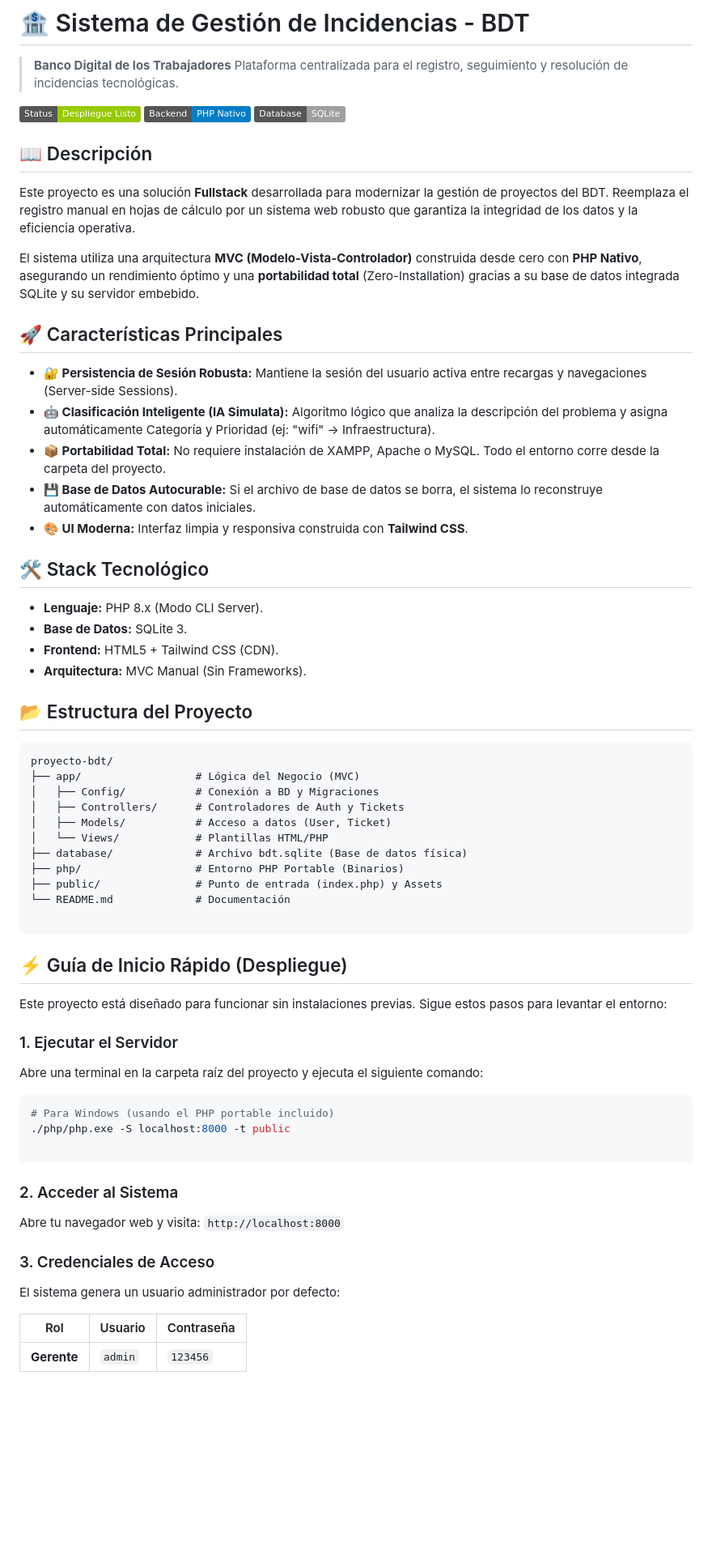
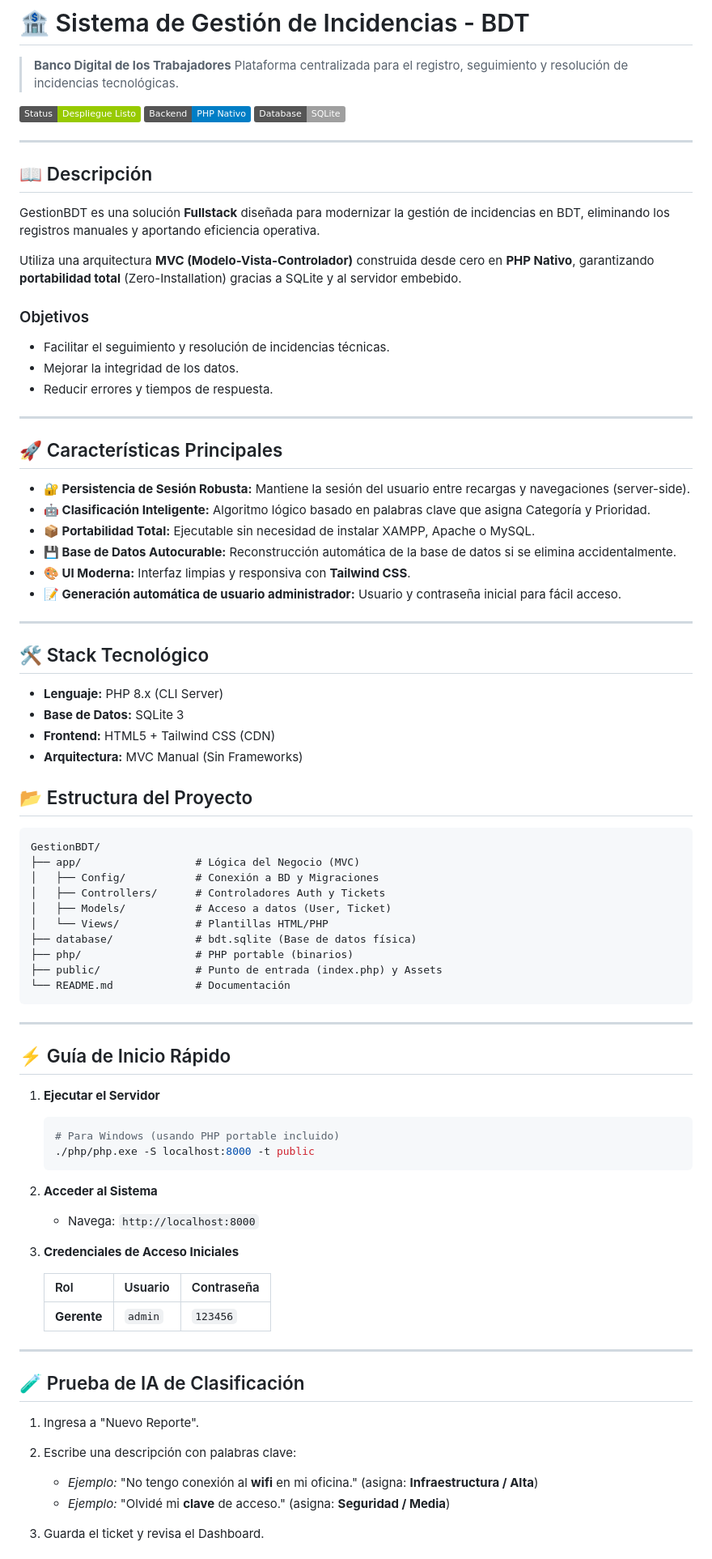
Before and after one commit to Marianvsf/GestionBDT, a Markdown page: README.md, the part around one of its changes. Shown at 81% size. Rendered like a GitHub page; badges without logos; blank space fills up the shorter version.

````diff
--- a/README.md
+++ b/README.md
@@ -7,67 +7,83 @@
 ![PHP](https://img.shields.io/badge/Backend-PHP_Nativo-blue)
 ![SQLite](https://img.shields.io/badge/Database-SQLite-lightgrey)
 
+---
+
 ## 📖 Descripción
 
-Este proyecto es una solución **Fullstack** desarrollada para modernizar la gestión de proyectos del BDT. Reemplaza el registro manual en hojas de cálculo por un sistema web robusto que garantiza la integridad de los datos y la eficiencia operativa.
+GestionBDT es una solución **Fullstack** diseñada para modernizar la gestión de incidencias en BDT, eliminando los registros manuales y aportando eficiencia operativa.
 
-El sistema utiliza una arquitectura **MVC (Modelo-Vista-Controlador)** construida desde cero con **PHP Nativo**, asegurando un rendimiento óptimo y una **portabilidad total** (Zero-Installation) gracias a su base de datos integrada SQLite y su servidor embebido.
+Utiliza una arquitectura **MVC (Modelo-Vista-Controlador)** construida desde cero en **PHP Nativo**, garantizando **portabilidad total** (Zero-Installation) gracias a SQLite y al servidor embebido.
+
+### Objetivos
+
+- Facilitar el seguimiento y resolución de incidencias técnicas.
+- Mejorar la integridad de los datos.
+- Reducir errores y tiempos de respuesta.
+
+---
 
 ## 🚀 Características Principales
 
-- **🔐 Persistencia de Sesión Robusta:** Mantiene la sesión del usuario activa entre recargas y navegaciones (Server-side Sessions).
-- **🤖 Clasificación Inteligente (IA Simulata):** Algoritmo lógico que analiza la descripción del problema y asigna automáticamente Categoría y Prioridad (ej: "wifi" → Infraestructura).
-- **📦 Portabilidad Total:** No requiere instalación de XAMPP, Apache o MySQL. Todo el entorno corre desde la carpeta del proyecto.
-- **💾 Base de Datos Autocurable:** Si el archivo de base de datos se borra, el sistema lo reconstruye automáticamente con datos iniciales.
-- **🎨 UI Moderna:** Interfaz limpia y responsiva construida con **Tailwind CSS**.
+- **🔐 Persistencia de Sesión Robusta:** Mantiene la sesión del usuario entre recargas y navegaciones (server-side).
+- **🤖 Clasificación Inteligente:** Algoritmo lógico basado en palabras clave que asigna Categoría y Prioridad.
+- **📦 Portabilidad Total:** Ejecutable sin necesidad de instalar XAMPP, Apache o MySQL.
+- **💾 Base de Datos Autocurable:** Reconstrucción automática de la base de datos si se elimina accidentalmente.
+- **🎨 UI Moderna:** Interfaz limpias y responsiva con **Tailwind CSS**.
+- **📝 Generación automática de usuario administrador:** Usuario y contraseña inicial para fácil acceso.
+
+---
 
 ## 🛠️ Stack Tecnológico
 
-- **Lenguaje:** PHP 8.x (Modo CLI Server).
-- **Base de Datos:** SQLite 3.
-- **Frontend:** HTML5 + Tailwind CSS (CDN).
-- **Arquitectura:** MVC Manual (Sin Frameworks).
+- **Lenguaje:** PHP 8.x (CLI Server)
+- **Base de Datos:** SQLite 3
+- **Frontend:** HTML5 + Tailwind CSS (CDN)
+- **Arquitectura:** MVC Manual (Sin Frameworks)
 
 ## 📂 Estructura del Proyecto
 
 ```text
-proyecto-bdt/
+GestionBDT/
 ├── app/                  # Lógica del Negocio (MVC)
 │   ├── Config/           # Conexión a BD y Migraciones
-│   ├── Controllers/      # Controladores de Auth y Tickets
+│   ├── Controllers/      # Controladores Auth y Tickets
 │   ├── Models/           # Acceso a datos (User, Ticket)
 │   └── Views/            # Plantillas HTML/PHP
-├── database/             # Archivo bdt.sqlite (Base de datos física)
-├── php/                  # Entorno PHP Portable (Binarios)
+├── database/             # bdt.sqlite (Base de datos física)
+├── php/                  # PHP portable (binarios)
 ├── public/               # Punto de entrada (index.php) y Assets
 └── README.md             # Documentación
-
 ```
 
-## ⚡ Guía de Inicio Rápido (Despliegue)
+---
 
-Este proyecto está diseñado para funcionar sin instalaciones previas. Sigue estos pasos para levantar el entorno:
+## ⚡ Guía de Inicio Rápido
 
-### 1. Ejecutar el Servidor
+1. **Ejecutar el Servidor**
 
-Abre una terminal en la carpeta raíz del proyecto y ejecuta el siguiente comando:
+   ```bash
+   # Para Windows (usando PHP portable incluido)
+   ./php/php.exe -S localhost:8000 -t public
+   ```
 
-```bash
-# Para Windows (usando el PHP portable incluido)
-./php/php.exe -S localhost:8000 -t public
+2. **Acceder al Sistema**
+   - Navega: `http://localhost:8000`
 
-```
+3. **Credenciales de Acceso Iniciales**
 
-### 2. Acceder al Sistema
+   | Rol         | Usuario | Contraseña |
+   | ----------- | ------- | ---------- |
+   | **Gerente** | `admin` | `123456`   |
 
-Abre tu navegador web y visita:
-`http://localhost:8000`
+---
 
-### 3. Credenciales de Acceso
+## 🧪 Prueba de IA de Clasificación
 
-El sistema genera un usuario administrador por defecto:
+1. Ingresa a "Nuevo Reporte".
+2. Escribe una descripción con palabras clave:
+   - _Ejemplo:_ "No tengo conexión al **wifi** en mi oficina." (asigna: **Infraestructura / Alta**)
+   - _Ejemplo:_ "Olvidé mi **clave** de acceso." (asigna: **Seguridad / Media**)
 
-| Rol         | Usuario | Contraseña |
-| ----------- | ------- | ---------- |
-| **Gerente** | `admin` | `123456`   |
+3. Guarda el ticket y revisa el Dashboard.
 
````
Also changed, not shown: other parts of README.md (+26 -15 lines).
